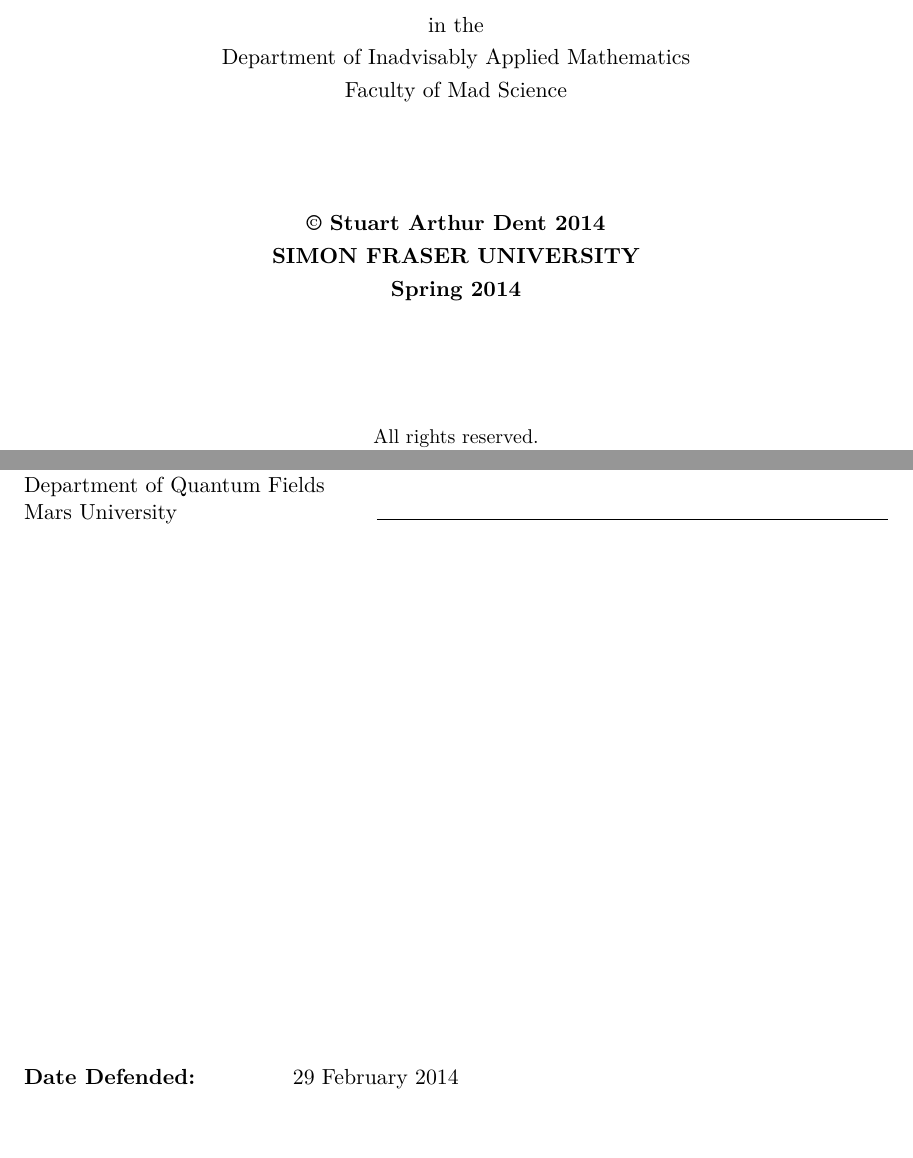
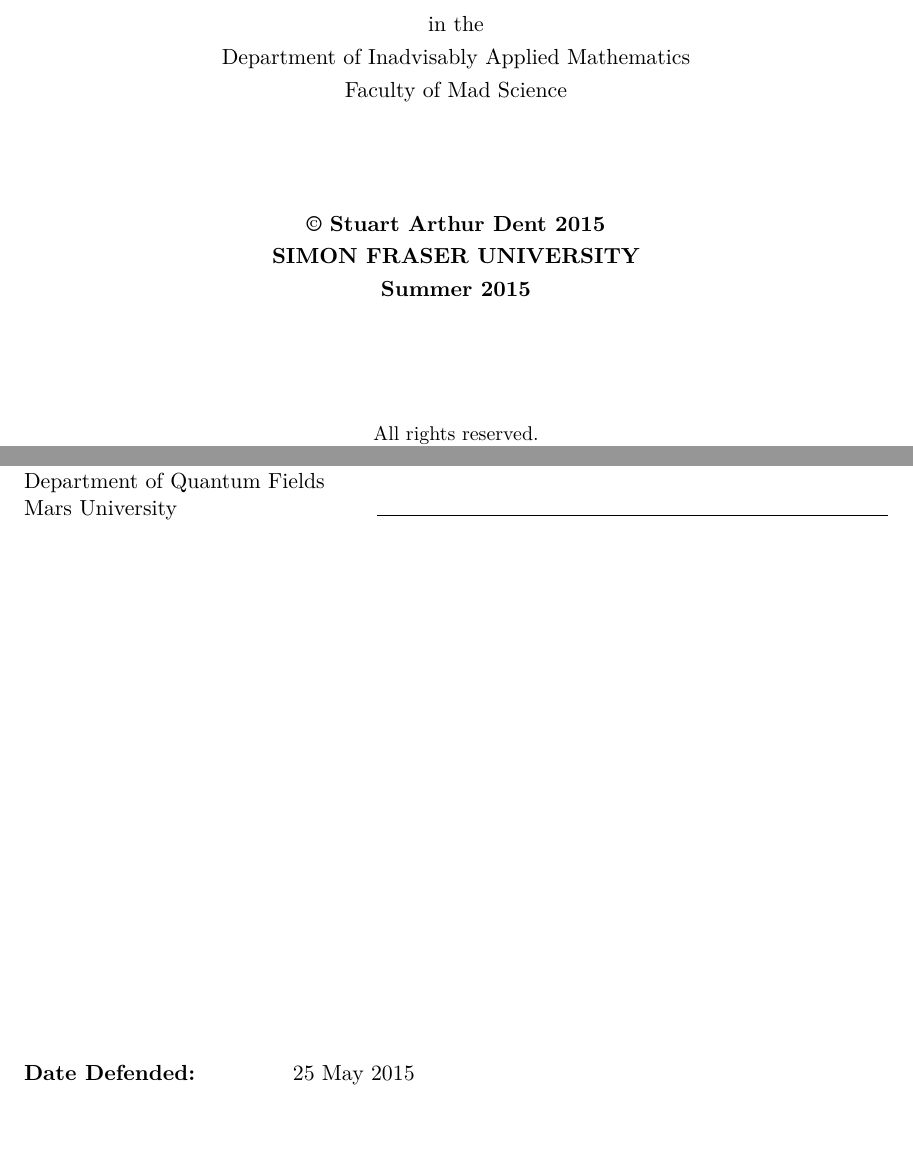
Before and after one commit to rchurchley/sfuthesis, a LaTeX thesis (template.tex): two parts of pages 1 and 2 of 15, joined at a grey line, cut so that both start at the same text. Compiled offline with pdfLaTeX.

Commit message:
Update template datefor added in-jokes

```diff
--- a/template.tex
+++ b/template.tex
@@ -10,9 +10,9 @@
 \discipline{Mathematics}
 \department{Department of Inadvisably Applied Mathematics}
 \faculty{Faculty of Mad Science}
-\copyrightyear{2014}
-\semester{Spring 2014}
-\date{29 February 2014}
+\copyrightyear{2015}
+\semester{Summer 2015}
+\date{25 May 2015}
 
 \keywords{Thesis template; Simon Fraser University; time travel}
 
```
